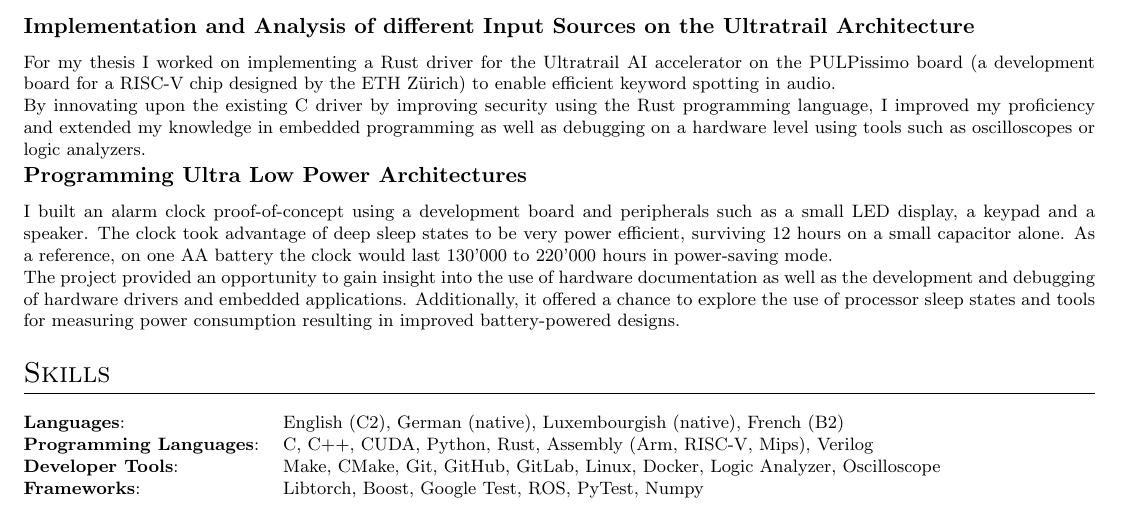
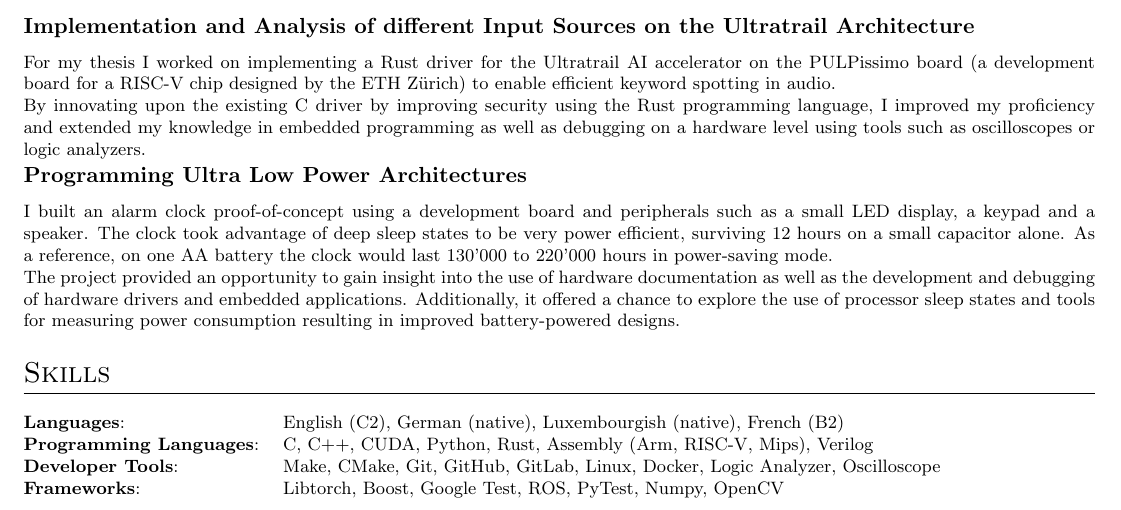
Before and after one commit to TomSchammo/cv, a LaTeX document (en.tex): part of the page, cut so that both start at the same text. Compiled offline with pdfLaTeX.

Commit message:
feat: Add openCV to list of known frameworks

```diff
--- a/en.tex
+++ b/en.tex
@@ -222,7 +222,7 @@
     \textbf{Languages}: & { English (C2), German (native), Luxembourgish (native), French (B2)} \\
     \textbf{Programming Languages}: & { C, C++, CUDA, Python, Rust, Assembly (Arm, RISC-V, Mips), Verilog} \\
     \textbf{Developer Tools}: & { Make, CMake, Git, GitHub, GitLab, Linux, Docker, Logic Analyzer, Oscilloscope} \\
-    \textbf{Frameworks}: & { Libtorch, Boost, Google Test, ROS, PyTest, Numpy} \\
+    \textbf{Frameworks}: & { Libtorch, Boost, Google Test, ROS, PyTest, Numpy, OpenCV} \\
  % \textbf{Soft Skills}{: } \\
  % \textbf{Areas of Interest}{: } \\
 \end{tabularx}
```
